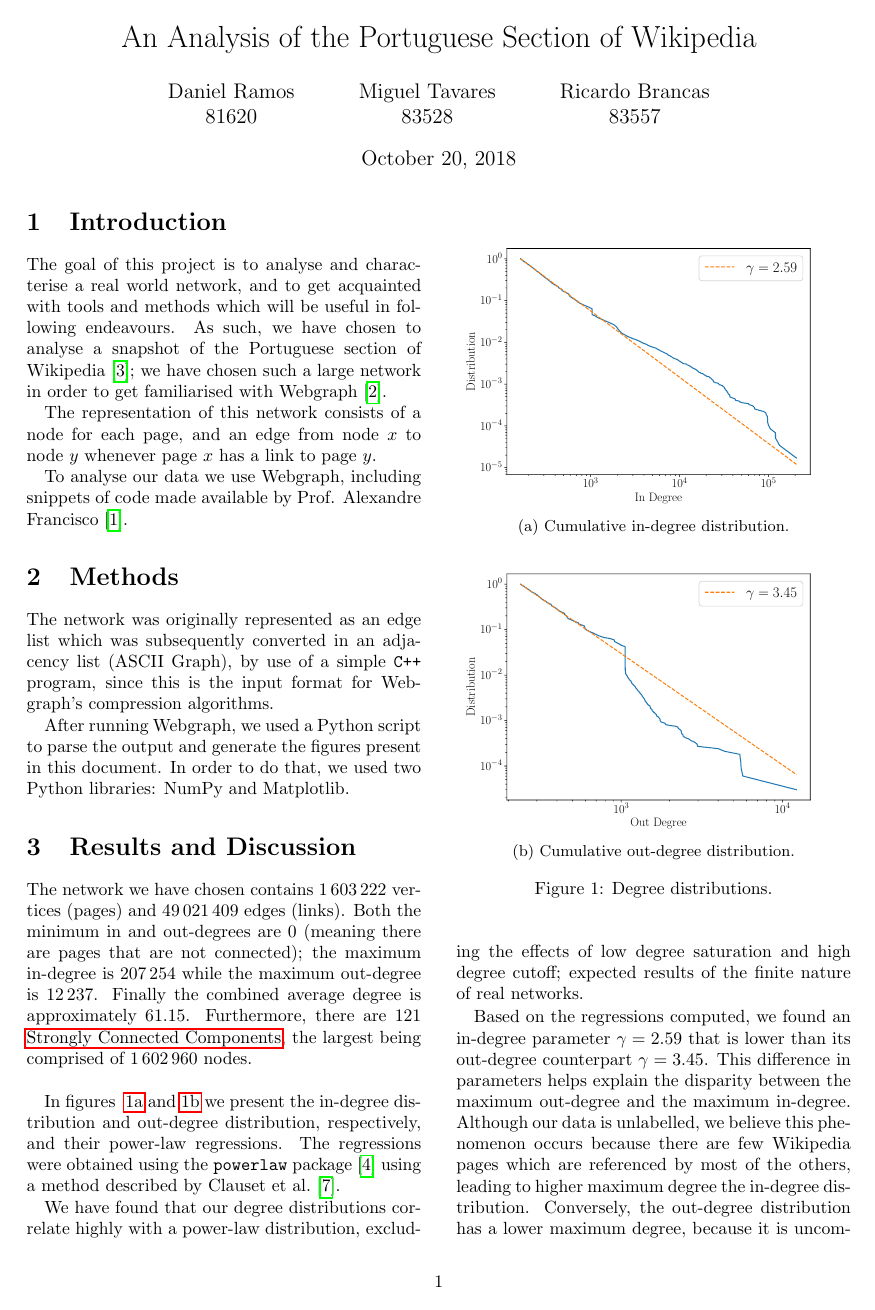
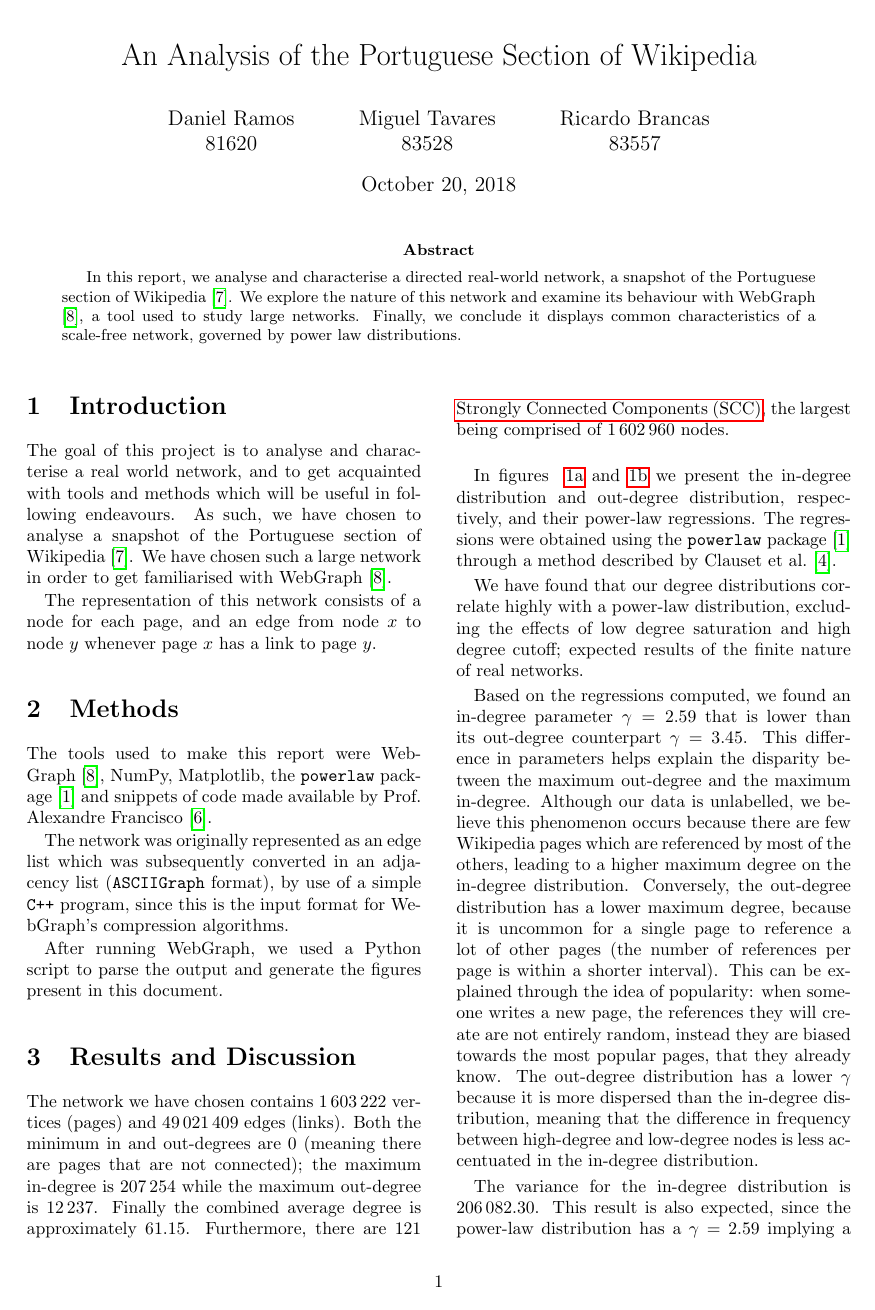
Before and after one commit to RicardoBrancas/CRC_1, a LaTeX paper (report.tex): page 1 of 3. Compiled offline with pdfLaTeX.

Commit message:
Updates from ShareLaTeX

```diff
--- a/report.tex
+++ b/report.tex
@@ -18,29 +21,34 @@
 
 \begin{document}
+\twocolumn[
+\begin{@twocolumnfalse}
 \maketitle
+\begin{abstract}
+In this report, we analyse and characterise a directed real-world network, a snapshot of the Portuguese section of Wikipedia \cite{dataset}. We explore the nature of this network and examine its behaviour with WebGraph \cite{webgraph}, a tool used to study large networks. Finally, we conclude it displays common characteristics of a scale-free network, governed by power law distributions.
+\end{abstract}
+\vspace{2\baselineskip}
+\end{@twocolumnfalse}
+]
 
 \section{Introduction}
 The goal of this project is to analyse and characterise a real world network, and to  get acquainted with tools and methods which will be useful in following endeavours.
-As such, we have chosen to analyse a snapshot of the Portuguese section of Wikipedia \cite{dataset};
-we have chosen such a large network in order to get familiarised with Webgraph \cite{webgraph}.
+As such, we have chosen to analyse a snapshot of the Portuguese section of Wikipedia \cite{dataset}.
+We have chosen such a large network in order to get familiarised with WebGraph \cite{webgraph}.
 
 The representation of this network consists of a node for each page, and an edge from node $x$ to node $y$ whenever page $x$ has a link to page $y$.
 
-To analyse our data we use Webgraph, including snippets of code made available
+\section{Methods}
+The tools used to make this report were WebGraph\cite{webgraph}, NumPy, Matplotlib, the \texttt{powerlaw} package\cite{alstott_bullmore_plenz_2014} and snippets of code made available
 by Prof. Alexandre Francisco \cite{aplf}.
 
-%TODO OOOOOOOOOOOOOO
+The network was originally represented as an edge list which was subsequently converted in an adjacency list (\texttt{ASCIIGraph} format), by use of a simple \texttt{C++} program, since this is the input
+format for WebGraph's compression algorithms.
 
-\section{Methods}
-The network was originally represented as an edge list which was subsequently converted in an adjacency list (ASCII Graph), by use of a simple \texttt{C++} program, since this is the input
-format for Webgraph's compression algorithms.
-
-After running Webgraph, we used a Python script to parse the output and generate the figures present in this document.
-In order to do that, we used two Python libraries: NumPy and Matplotlib.
+After running WebGraph, we used a Python script to parse the output and generate the figures present in this document.
 
 \section{Results and Discussion}
 
-The network we have chosen contains $1\,603\,222$ vertices (pages) and $49\,021\,409$ edges (links). Both the minimum in and out-degrees are $0$ (meaning there are pages that are not connected); the maximum in-degree is $207\,254$ while the maximum out-degree is $12\,237$. Finally the combined average degree is approximately $61.15$. Furthermore, there are 121 \acrlong{scc}, the largest being comprised of $1\,602\,960$ nodes.
+The network we have chosen contains $1\,603\,222$ vertices (pages) and $49\,021\,409$ edges (links). Both the minimum in and out-degrees are $0$ (meaning there are pages that are not connected); the maximum in-degree is $207\,254$ while the maximum out-degree is $12\,237$. Finally the combined average degree is approximately $61.15$. Furthermore, there are 121 \acrfull{scc}, the largest being comprised of $1\,602\,960$ nodes.
 \vspace{1\baselineskip}
 
 \begin{figure}[h]
@@ -60,11 +68,13 @@ The network we have chosen contains $1\,603\,222$ vertices (pages) and $49\,021\
 	\caption{Degree distributions.}
 \end{figure}
 
-In figures ~\ref{fig:inddist} and~\ref{fig:outddist} we present the in-degree distribution and out-degree distribution, respectively, and their power-law regressions. The regressions were obtained using the \texttt{powerlaw} package \cite{alstott_bullmore_plenz_2014} using a method described by Clauset et al. \cite{Clauset2009}.
+In figures ~\ref{fig:inddist} and~\ref{fig:outddist} we present the in-degree distribution and out-degree distribution, respectively, and their power-law regressions. The regressions were obtained using the \texttt{powerlaw} package \cite{alstott_bullmore_plenz_2014} through a method described by Clauset et al. \cite{Clauset2009}.
 
 We have found that our degree distributions correlate highly with a power-law distribution, excluding the effects of low degree saturation and high degree cutoff; expected results of the finite nature of real networks.
 
-Based on the regressions computed, we found an in-degree parameter $\gamma = 2.59$ that is lower than its out-degree counterpart $\gamma = 3.45$. This difference in parameters helps explain the disparity between the maximum out-degree and the maximum in-degree. Although our data is unlabelled, we believe this phenomenon occurs because there are few Wikipedia pages which are referenced by most of the others, leading to higher maximum degree the in-degree distribution. Conversely, the out-degree distribution has a lower maximum degree, because it is uncommon for a single page to reference a lot of other pages (the number of references per page is within a shorter interval). The parameter gamma of the in-degree distribution is lower than in the out-degree because ... %TODO
+Based on the regressions computed, we found an in-degree parameter $\gamma = 2.59$ that is lower than its out-degree counterpart $\gamma = 3.45$. This difference in parameters helps explain the disparity between the maximum out-degree and the maximum in-degree. Although our data is unlabelled, we believe this phenomenon occurs because there are few Wikipedia pages which are referenced by most of the others, leading to a higher maximum degree on the in-degree distribution. Conversely, the out-degree distribution has a lower maximum degree, because it is uncommon for a single page to reference a lot of other pages (the number of references per page is within a shorter interval). This can be explained through the idea of popularity: when someone writes a new page, the references they will create are not entirely random, instead they are biased towards the most popular pages, that they already know.
+The out-degree distribution has a lower $\gamma$ because it is more dispersed than the in-degree distribution, meaning that the difference in frequency between high-degree and low-degree nodes is less accentuated in the in-degree distribution.
+
 The variance for the in-degree distribution is $206\,082.30$. This result is also expected, since the power-law distribution has a $\gamma = 2.59$ implying a divergent variance for an infinite set. The variance of the out-degree distribution is significantly lower at $6\,296.66$, which is also expected, since a $\gamma = 3.45$ implies a finite variance, hence the lower value.
 
 \begin{figure}[h]
```
Also changed, not shown: references.bib (+24 -2 lines), report.tex (23 more changed lines).
